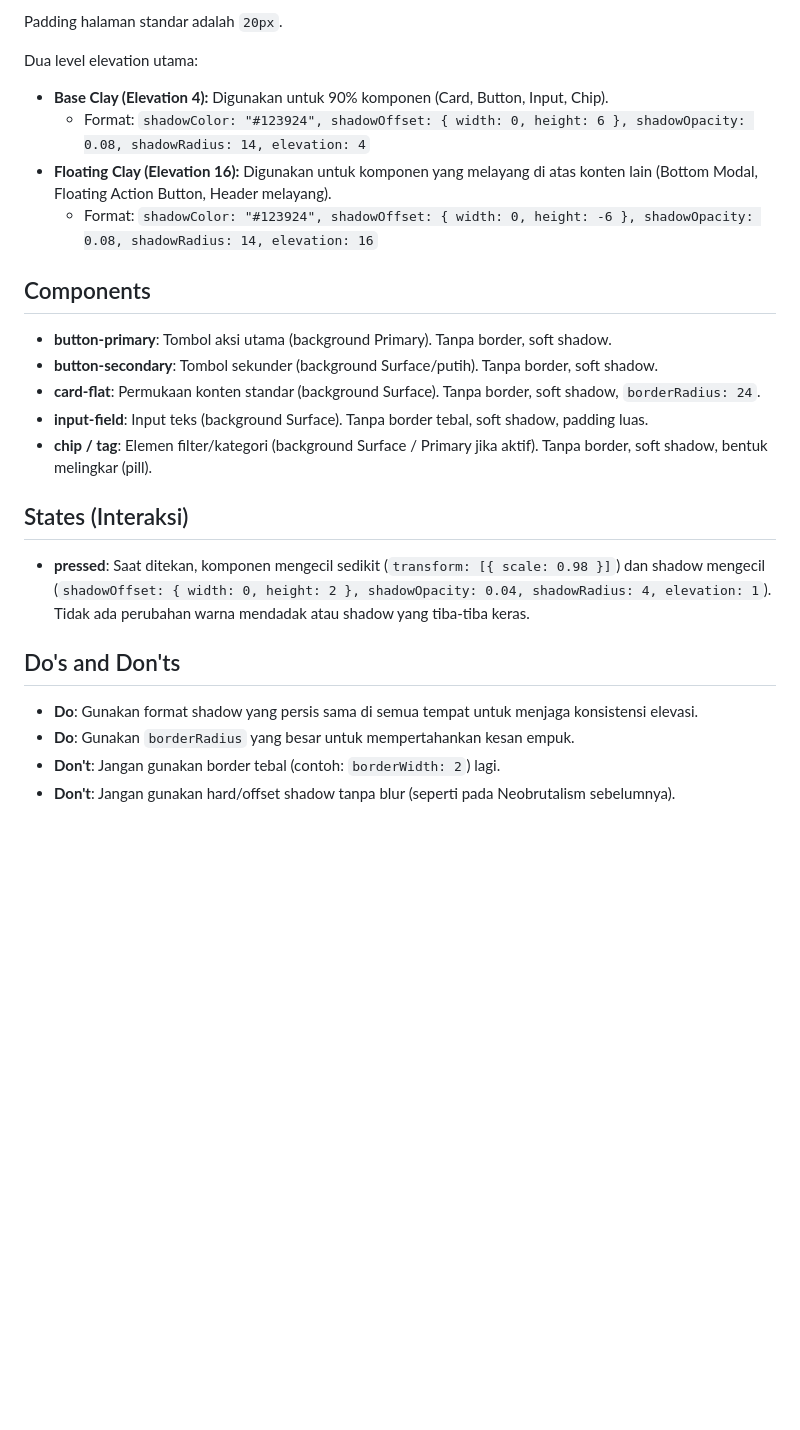
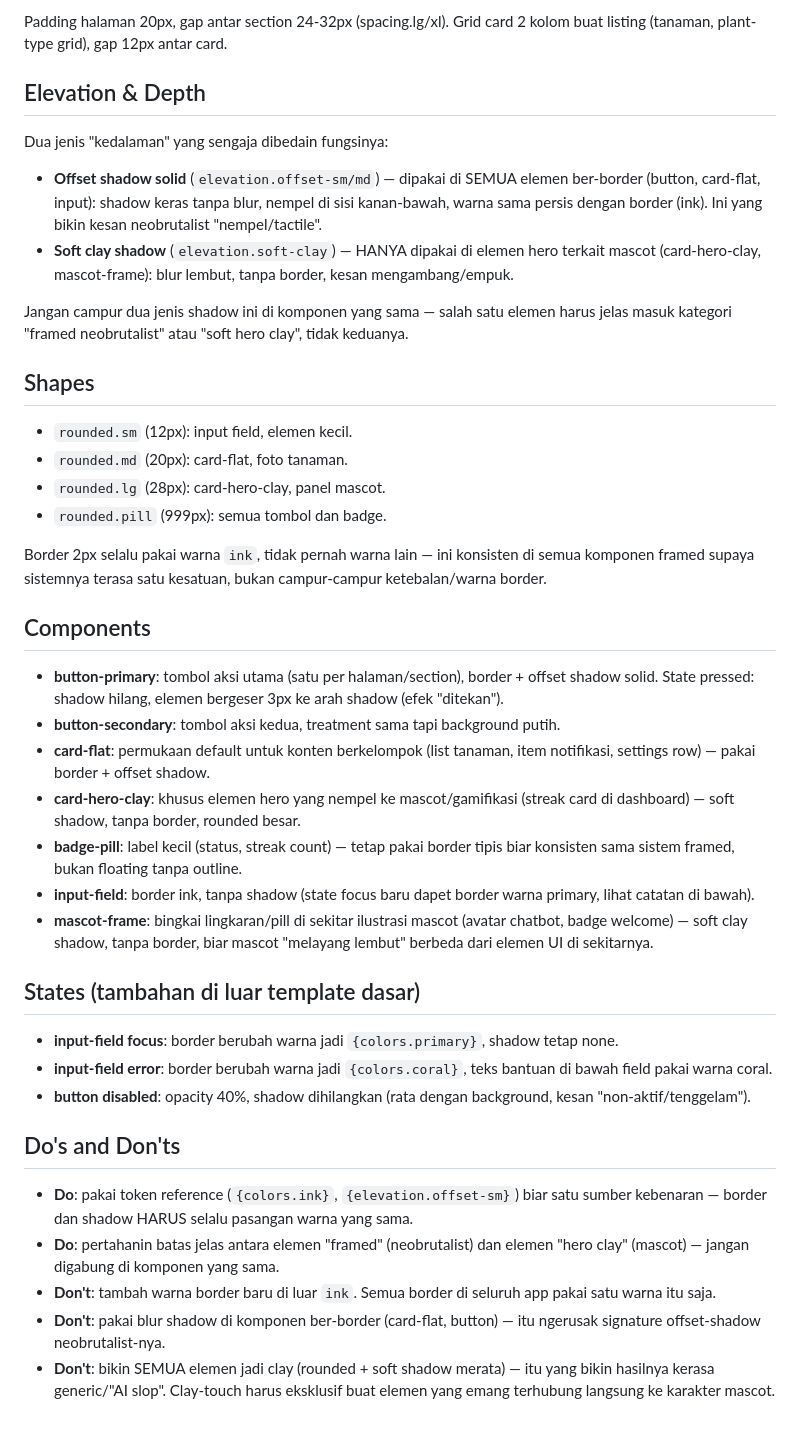
Before and after one commit to AryaKhaslana/mage12-mobile, a Markdown page: design.md, the part around one of its changes. GitHub-like rendering; blank space fills up the shorter version.

Commit message:
docs(design): restore Neoclay hybrid design system rules

```diff
--- a/design.md
+++ b/design.md
@@ -37,27 +136,43 @@ Plus Jakarta Sans (atau Nunito) digunakan secara konsisten.
 
-Padding halaman standar adalah `20px`.
+Padding halaman 20px, gap antar section 24-32px (spacing.lg/xl). Grid card 2 kolom buat listing (tanaman, plant-type grid), gap 12px antar card.
 
-Dua level elevation utama:
-- **Base Clay (Elevation 4):** Digunakan untuk 90% komponen (Card, Button, Input, Chip).
-  - Format: `shadowColor: "#123924", shadowOffset: { width: 0, height: 6 }, shadowOpacity: 0.08, shadowRadius: 14, elevation: 4`
-- **Floating Clay (Elevation 16):** Digunakan untuk komponen yang melayang di atas konten lain (Bottom Modal, Floating Action Button, Header melayang).
-  - Format: `shadowColor: "#123924", shadowOffset: { width: 0, height: -6 }, shadowOpacity: 0.08, shadowRadius: 14, elevation: 16`
+## Elevation & Depth
+
+Dua jenis "kedalaman" yang sengaja dibedain fungsinya:
+- **Offset shadow solid** (`elevation.offset-sm/md`) — dipakai di SEMUA elemen ber-border (button, card-flat, input): shadow keras tanpa blur, nempel di sisi kanan-bawah, warna sama persis dengan border (ink). Ini yang bikin kesan neobrutalist "nempel/tactile".
+- **Soft clay shadow** (`elevation.soft-clay`) — HANYA dipakai di elemen hero terkait mascot (card-hero-clay, mascot-frame): blur lembut, tanpa border, kesan mengambang/empuk.
+
+Jangan campur dua jenis shadow ini di komponen yang sama — salah satu elemen harus jelas masuk kategori "framed neobrutalist" atau "soft hero clay", tidak keduanya.
+
+## Shapes
+
+- `rounded.sm` (12px): input field, elemen kecil.
+- `rounded.md` (20px): card-flat, foto tanaman.
+- `rounded.lg` (28px): card-hero-clay, panel mascot.
+- `rounded.pill` (999px): semua tombol dan badge.
+
+Border 2px selalu pakai warna `ink`, tidak pernah warna lain — ini konsisten di semua komponen framed supaya sistemnya terasa satu kesatuan, bukan campur-campur ketebalan/warna border.
 
 ## Components
 
-- **button-primary**: Tombol aksi utama (background Primary). Tanpa border, soft shadow.
-- **button-secondary**: Tombol sekunder (background Surface/putih). Tanpa border, soft shadow.
-- **card-flat**: Permukaan konten standar (background Surface). Tanpa border, soft shadow, `borderRadius: 24`.
-- **input-field**: Input teks (background Surface). Tanpa border tebal, soft shadow, padding luas.
-- **chip / tag**: Elemen filter/kategori (background Surface / Primary jika aktif). Tanpa border, soft shadow, bentuk melingkar (pill).
+- **button-primary**: tombol aksi utama (satu per halaman/section), border + offset shadow solid. State pressed: shadow hilang, elemen bergeser 3px ke arah shadow (efek "ditekan").
+- **button-secondary**: tombol aksi kedua, treatment sama tapi background putih.
+- **card-flat**: permukaan default untuk konten berkelompok (list tanaman, item notifikasi, settings row) — pakai border + offset shadow.
+- **card-hero-clay**: khusus elemen hero yang nempel ke mascot/gamifikasi (streak card di dashboard) — soft shadow, tanpa border, rounded besar.
+- **badge-pill**: label kecil (status, streak count) — tetap pakai border tipis biar konsisten sama sistem framed, bukan floating tanpa outline.
+- **input-field**: border ink, tanpa shadow (state focus baru dapet border warna primary, lihat catatan di bawah).
+- **mascot-frame**: bingkai lingkaran/pill di sekitar ilustrasi mascot (avatar chatbot, badge welcome) — soft clay shadow, tanpa border, biar mascot "melayang lembut" berbeda dari elemen UI di sekitarnya.
 
-## States (Interaksi)
+## States (tambahan di luar template dasar)
 
-- **pressed**: Saat ditekan, komponen mengecil sedikit (`transform: [{ scale: 0.98 }]`) dan shadow mengecil (`shadowOffset: { width: 0, height: 2 }, shadowOpacity: 0.04, shadowRadius: 4, elevation: 1`). Tidak ada perubahan warna mendadak atau shadow yang tiba-tiba keras.
+- **input-field focus**: border berubah warna jadi `{colors.primary}`, shadow tetap none.
+- **input-field error**: border berubah warna jadi `{colors.coral}`, teks bantuan di bawah field pakai warna coral.
+- **button disabled**: opacity 40%, shadow dihilangkan (rata dengan background, kesan "non-aktif/tenggelam").
 
 ## Do's and Don'ts
 
-- **Do**: Gunakan format shadow yang persis sama di semua tempat untuk menjaga konsistensi elevasi.
-- **Do**: Gunakan `borderRadius` yang besar untuk mempertahankan kesan empuk.
-- **Don't**: Jangan gunakan border tebal (contoh: `borderWidth: 2`) lagi.
-- **Don't**: Jangan gunakan hard/offset shadow tanpa blur (seperti pada Neobrutalism sebelumnya).
+- **Do**: pakai token reference (`{colors.ink}`, `{elevation.offset-sm}`) biar satu sumber kebenaran — border dan shadow HARUS selalu pasangan warna yang sama.
+- **Do**: pertahanin batas jelas antara elemen "framed" (neobrutalist) dan elemen "hero clay" (mascot) — jangan digabung di komponen yang sama.
+- **Don't**: tambah warna border baru di luar `ink`. Semua border di seluruh app pakai satu warna itu saja.
+- **Don't**: pakai blur shadow di komponen ber-border (card-flat, button) — itu ngerusak signature offset-shadow neobrutalist-nya.
+- **Don't**: bikin SEMUA elemen jadi clay (rounded + soft shadow merata) — itu yang bikin hasilnya kerasa generic/"AI slop". Clay-touch harus eksklusif buat elemen yang emang terhubung langsung ke karakter mascot.
```
Also changed, not shown: other parts of design.md (+118 -19 lines).
